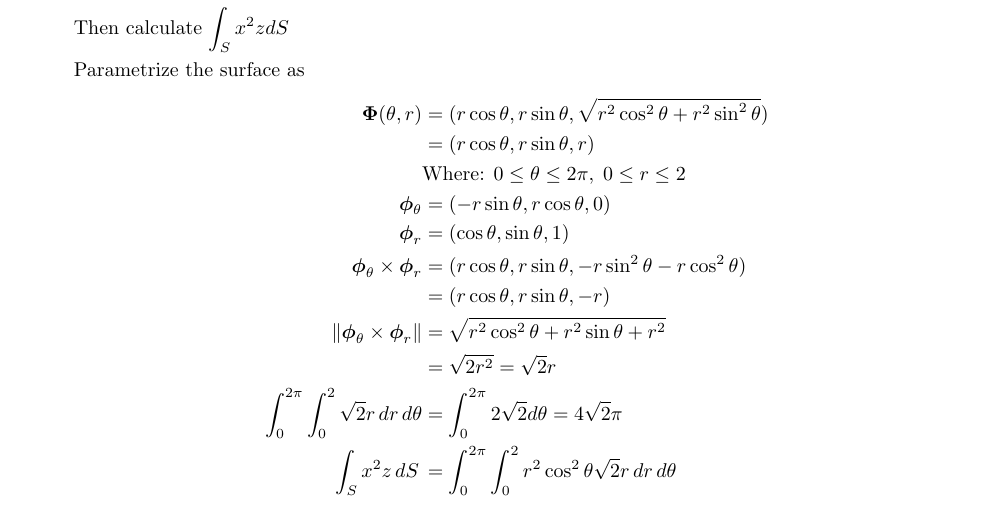
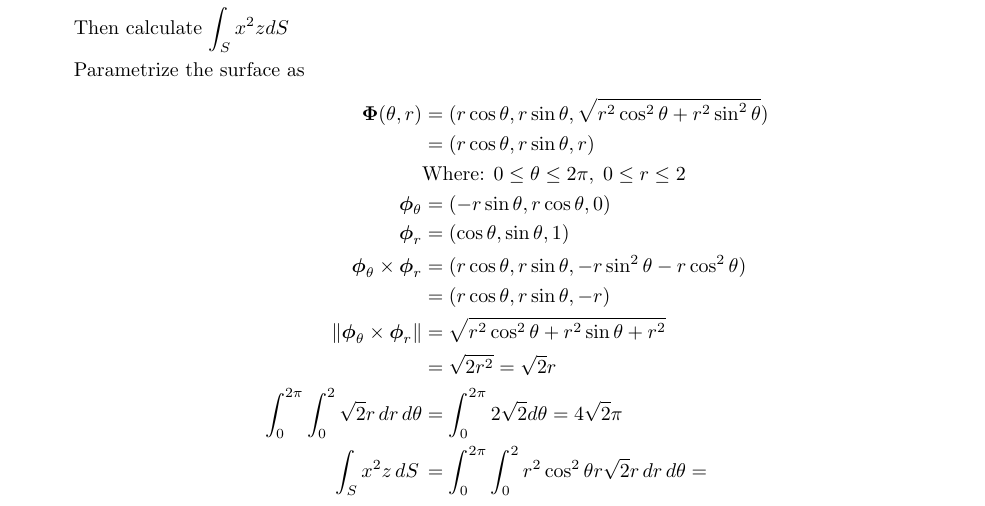
Before and after one commit to poonkeegan/school, a LaTeX document (matb42/a7.tex): part of page 9 of 9, cut so that both start at the same text. Compiled offline with pdfLaTeX.

Commit message:
Mon Mar 12 18:37:45 EDT 2018

```diff
--- a/matb42/a7.tex
+++ b/matb42/a7.tex
@@ -260,7 +260,7 @@ Mar 13th 2018}
     \norm{\boldsymbol \phi_{\theta} \times \boldsymbol \phi_{r}} &= \sqrt{r^2\cos^2\theta + r^2\sin\theta + r^2} \\
     &= \sqrt{2r^2} = \sqrt{2}r\\
     \int_0^{2\pi} \int_0^2 \sqrt{2}r \, dr \, d\theta &= \int_0^{2\pi} 2 \sqrt{2} d \theta = 4\sqrt 2 \pi \\
-    \int_S x^2 z \, dS \, &= \int_0^{2\pi} \int_0^2 r^2 \cos^2 \theta \sqrt 2 r \, dr \, d \theta \\
+    \int_S x^2 z \, dS \, &= \int_0^{2\pi} \int_0^2 r^2 \cos^2 \theta r\sqrt 2 r \, dr \, d \theta = \\
     \end{align*}
 \end{enumerate}
 \end{document}
```
Also changed, not shown: matb42/a7.pdf.
